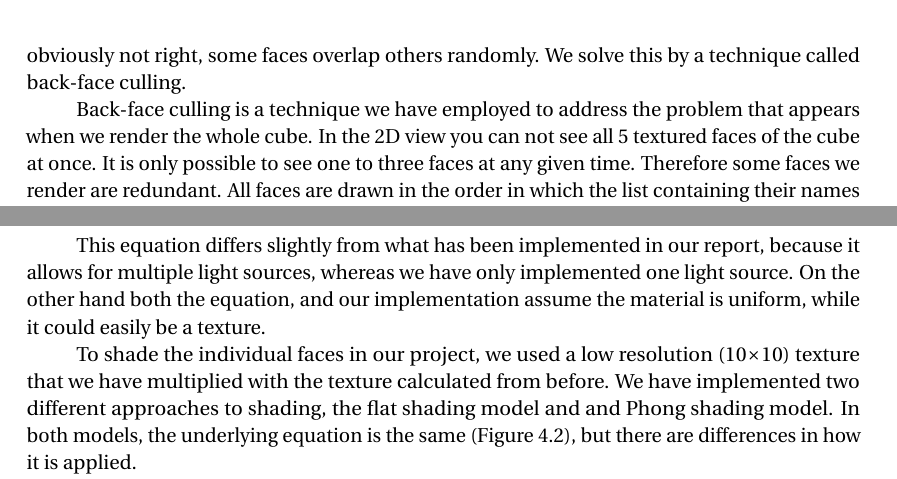
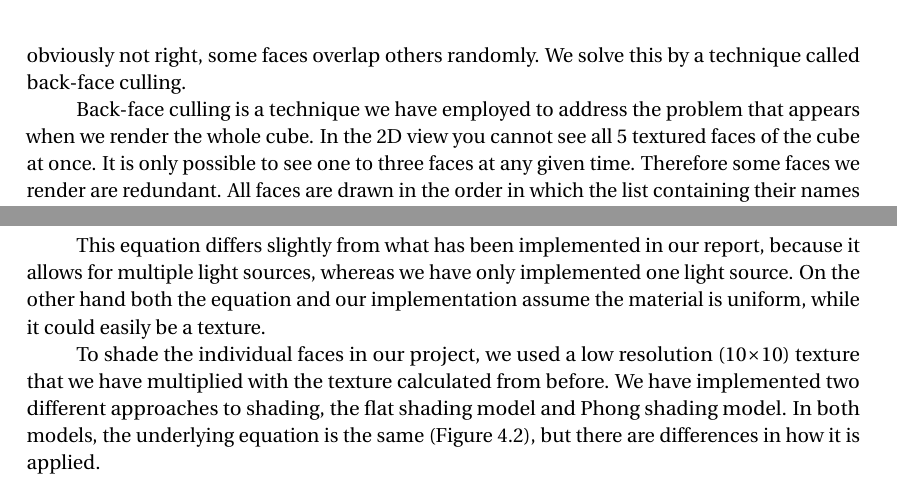
Before and after one commit to mirosval/SIGB3, a LaTeX document (Final Report/final report.tex, which reads Final Report/final/Augmented-Reality.tex): two parts of pages 21 and 22 of 25, joined at a grey line, cut so that both start at the same text. Compiled offline with pdfLaTeX.

Commit message:
Update Augmented-Reality.tex

```diff
--- a/Final Report/final/Augmented-Reality.tex
+++ b/Final Report/final/Augmented-Reality.tex
@@ -67,7 +67,7 @@ To draw a wireframe model in Figure \ref{fig:wireframe} we simply take a pair of
 
 To texture our wireframe model, we first calculate the homography between the texture (2D image) and a face of the cube as it is projected in the 2D final image. We then use this homography to perspective warp the texture into the final image. See Figure \ref{subfig:texture}. But this is obviously not right, some faces overlap others randomly. We solve this by a technique called back-face culling.
 
-Back-face culling is a technique we have employed to address the problem that appears when we render the whole cube. In the 2D view you can not see all 5 textured faces of the cube at once. It is only possible to see one to three faces at any given time. Therefore some faces we render are redundant. All faces are drawn in the order in which the list containing their names is processed, so it is the same order always. Therefore the faces that are drawn later occlude faces drawn earlier, even though logically they should be behind them.
+Back-face culling is a technique we have employed to address the problem that appears when we render the whole cube. In the 2D view you cannot see all 5 textured faces of the cube at once. It is only possible to see one to three faces at any given time. Therefore some faces we render are redundant. All faces are drawn in the order in which the list containing their names is processed, so it is the same order always. Therefore the faces that are drawn later occlude faces drawn earlier, even though logically they should be behind them.
 
 To address this problem, a simple technique has been developed, where we determine the angle between the camera and a face, and based on that we decide whether or not to show the face. First we compute the unitary normal vector of the face. We take three points from the face, since we assume that the face is composed of four coplanar points, it does not matter which three we take, but the order does matter, because with wrong order we will get a normal that faces the other way (inside the cube). We then construct displacement vectors between two point pairs of the three points, and calculate the cross product of these vectors. As the last step we transform the obtained vector to get a unitary vector.
 
@@ -111,9 +111,9 @@ Shading is a process that is often applied to 3D rendered objects to make them a
 	\label{eq:shading}
 \end{equation}
 
-This equation differs slightly from what has been implemented in our report, because it allows for multiple light sources, whereas we have only implemented one light source. On the other hand both the equation, and our implementation assume the material is uniform, while it could easily be a texture.
+This equation differs slightly from what has been implemented in our report, because it allows for multiple light sources, whereas we have only implemented one light source. On the other hand both the equation and our implementation assume the material is uniform, while it could easily be a texture.
 
-To shade the individual faces in our project, we used a low resolution (10$\times$10) texture that we have multiplied with the texture calculated from before. We have implemented two different approaches to shading, the flat shading model and and Phong shading model. In both models, the underlying equation is the same (Figure \ref{eq:shading}), but there are differences in how it is applied.
+To shade the individual faces in our project, we used a low resolution (10$\times$10) texture that we have multiplied with the texture calculated from before. We have implemented two different approaches to shading, the flat shading model and Phong shading model. In both models, the underlying equation is the same (Figure \ref{eq:shading}), but there are differences in how it is applied.
 
 In the flat shading model, we only need to calculate one diffuse and specular value per face, and apply it to the whole face.
 
```
Also changed, not shown: Final Report/final/Augmented-Reality.tex (6 more changed lines).
